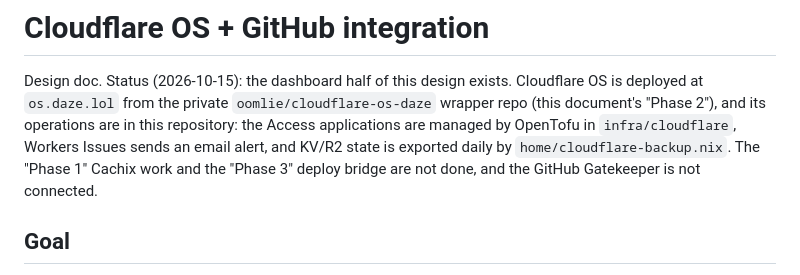
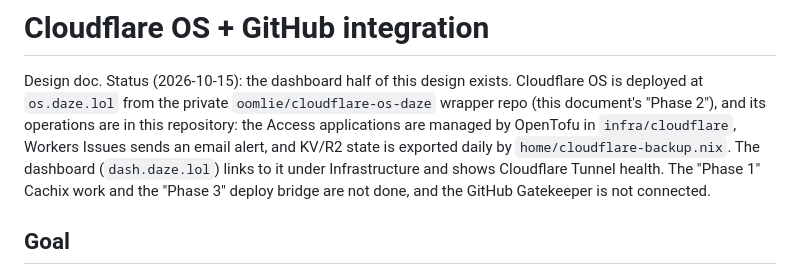
Before and after one commit to oomlie/nixos, a Markdown page: docs/cloudflare-os.md, the part around the change. Rendered like a GitHub page.

Commit message:
docs: note the dashboard tile and tunnel widget

```diff
--- a/docs/cloudflare-os.md
+++ b/docs/cloudflare-os.md
@@ -4,7 +4,8 @@ Design doc. Status (2026-10-15): the dashboard half of this design exists. Cloud
 `os.daze.lol` from the private `oomlie/cloudflare-os-daze` wrapper repo (this document's "Phase 2"),
 and its operations are in this repository: the Access applications are managed by OpenTofu in
 `infra/cloudflare`, Workers Issues sends an email alert, and KV/R2 state is exported daily by
-`home/cloudflare-backup.nix`. The "Phase 1" Cachix work and the "Phase 3" deploy bridge are not done,
+`home/cloudflare-backup.nix`. The dashboard (`dash.daze.lol`) links to it under Infrastructure and
+shows Cloudflare Tunnel health. The "Phase 1" Cachix work and the "Phase 3" deploy bridge are not done,
 and the GitHub Gatekeeper is not connected.
 
 ## Goal
```
